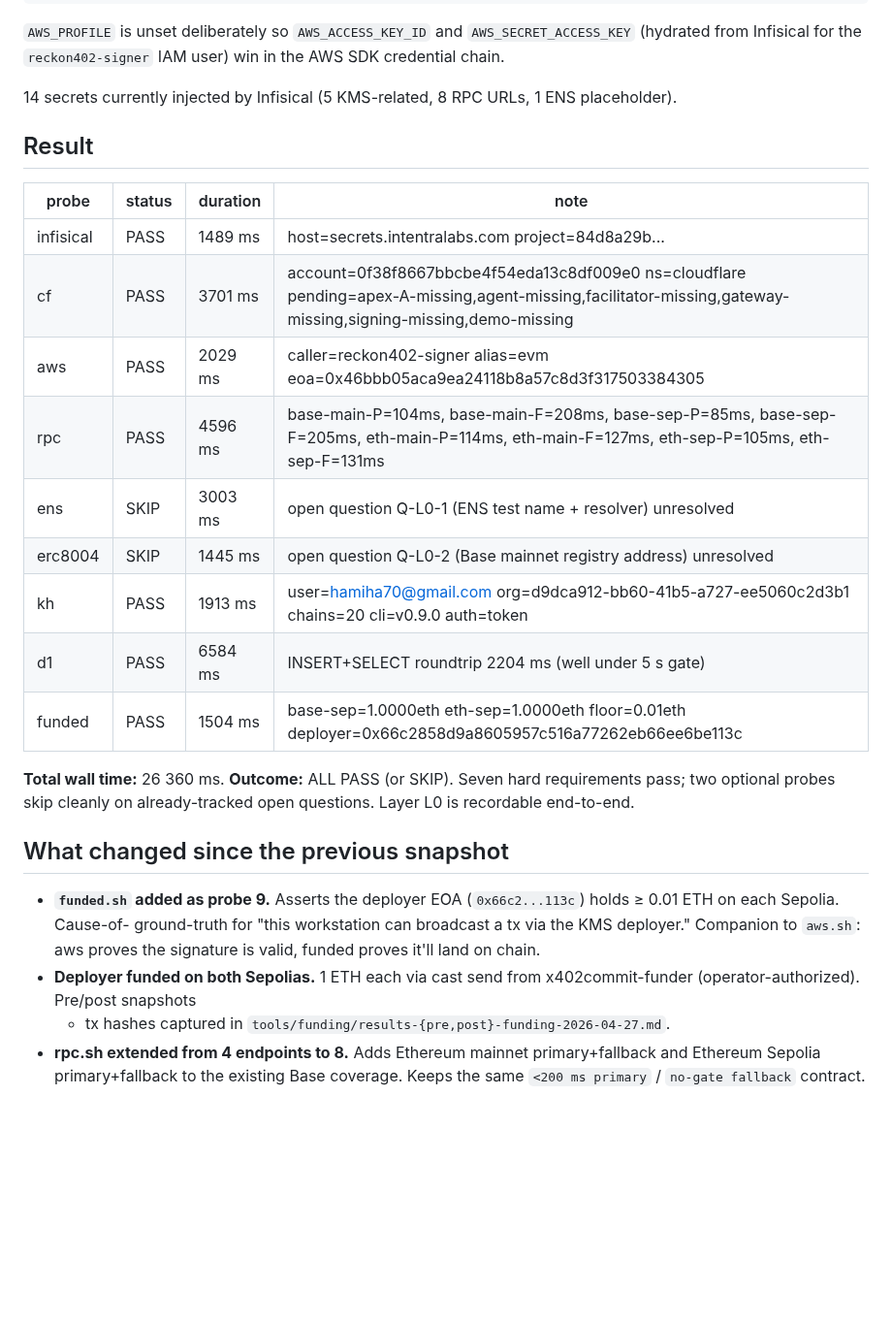
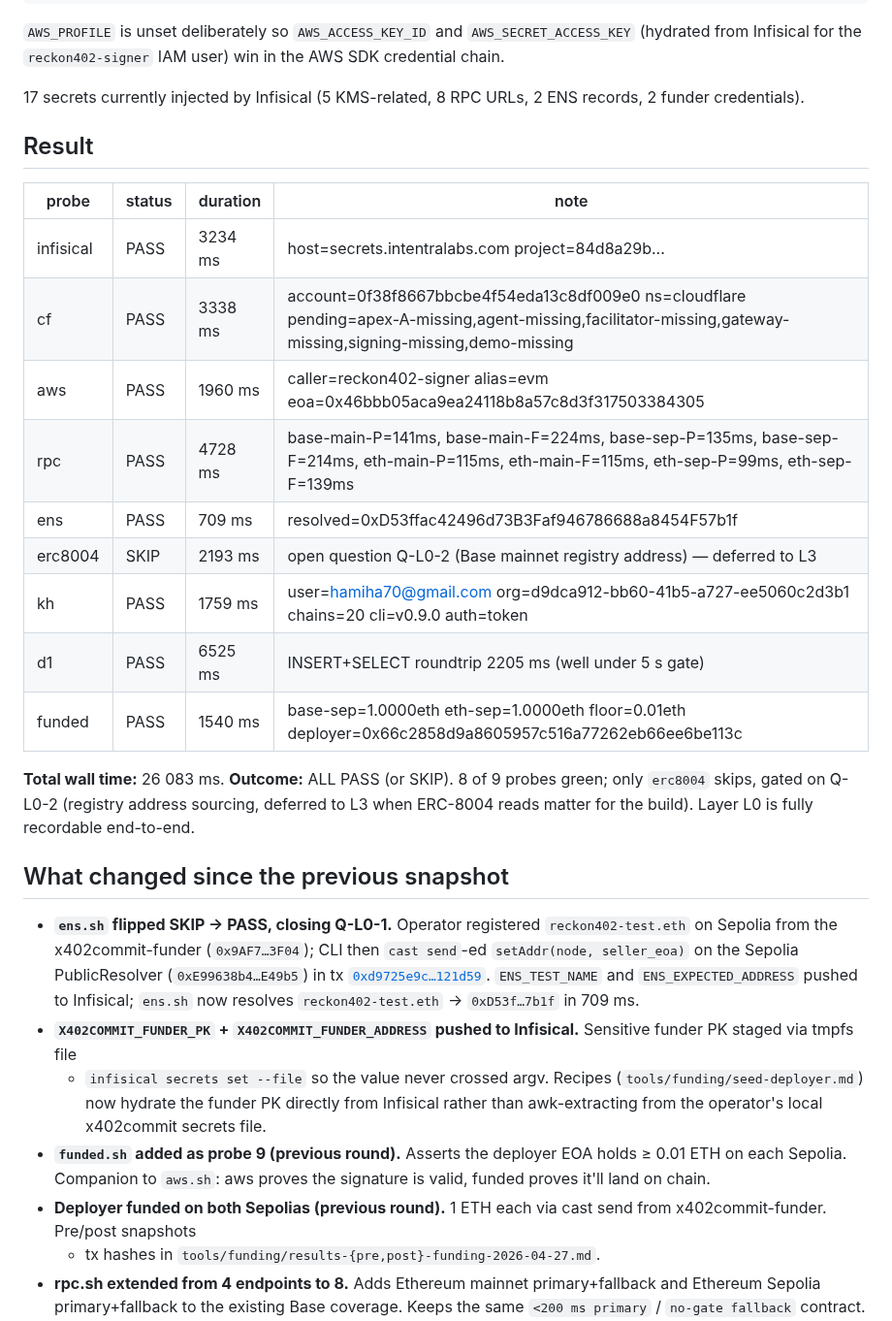
Before and after one commit to hamiha70/reckon402, a Markdown page: tools/smoke-tests/results-2026-04-27.md, the part around one of its changes. Shown at 97% size. GitHub-like rendering; blank space fills up the shorter version.

```diff
--- a/tools/smoke-tests/results-2026-04-27.md
+++ b/tools/smoke-tests/results-2026-04-27.md
@@ -20,38 +20,54 @@ unset AWS_PROFILE && \
 `AWS_SECRET_ACCESS_KEY` (hydrated from Infisical for the
 `reckon402-signer` IAM user) win in the AWS SDK credential chain.
 
-14 secrets currently injected by Infisical (5 KMS-related, 8 RPC URLs, 1
-ENS placeholder).
+17 secrets currently injected by Infisical (5 KMS-related, 8 RPC URLs,
+2 ENS records, 2 funder credentials).
 
 ## Result
 
 | probe | status | duration | note |
 |-------|--------|----------|------|
-| infisical | PASS | 1489 ms | host=secrets.intentralabs.com project=84d8a29b... |
-| cf | PASS | 3701 ms | account=0f38f8667bbcbe4f54eda13c8df009e0 ns=cloudflare pending=apex-A-missing,agent-missing,facilitator-missing,gateway-missing,signing-missing,demo-missing |
-| aws | PASS | 2029 ms | caller=reckon402-signer alias=evm eoa=0x46bbb05aca9ea24118b8a57c8d3f317503384305 |
-| rpc | PASS | 4596 ms | base-main-P=104ms, base-main-F=208ms, base-sep-P=85ms, base-sep-F=205ms, eth-main-P=114ms, eth-main-F=127ms, eth-sep-P=105ms, eth-sep-F=131ms |
-| ens | SKIP | 3003 ms | open question Q-L0-1 (ENS test name + resolver) unresolved |
-| erc8004 | SKIP | 1445 ms | open question Q-L0-2 (Base mainnet registry address) unresolved |
-| kh | PASS | 1913 ms | user=hamiha70@gmail.com org=d9dca912-bb60-41b5-a727-ee5060c2d3b1 chains=20 cli=v0.9.0 auth=token |
-| d1 | PASS | 6584 ms | INSERT+SELECT roundtrip 2204 ms (well under 5 s gate) |
-| funded | PASS | 1504 ms | base-sep=1.0000eth eth-sep=1.0000eth floor=0.01eth deployer=0x66c2858d9a8605957c516a77262eb66ee6be113c |
+| infisical | PASS | 3234 ms | host=secrets.intentralabs.com project=84d8a29b... |
+| cf | PASS | 3338 ms | account=0f38f8667bbcbe4f54eda13c8df009e0 ns=cloudflare pending=apex-A-missing,agent-missing,facilitator-missing,gateway-missing,signing-missing,demo-missing |
+| aws | PASS | 1960 ms | caller=reckon402-signer alias=evm eoa=0x46bbb05aca9ea24118b8a57c8d3f317503384305 |
+| rpc | PASS | 4728 ms | base-main-P=141ms, base-main-F=224ms, base-sep-P=135ms, base-sep-F=214ms, eth-main-P=115ms, eth-main-F=115ms, eth-sep-P=99ms, eth-sep-F=139ms |
+| ens | PASS | 709 ms | resolved=0xD53ffac42496d73B3Faf946786688a8454F57b1f |
+| erc8004 | SKIP | 2193 ms | open question Q-L0-2 (Base mainnet registry address) — deferred to L3 |
+| kh | PASS | 1759 ms | user=hamiha70@gmail.com org=d9dca912-bb60-41b5-a727-ee5060c2d3b1 chains=20 cli=v0.9.0 auth=token |
+| d1 | PASS | 6525 ms | INSERT+SELECT roundtrip 2205 ms (well under 5 s gate) |
+| funded | PASS | 1540 ms | base-sep=1.0000eth eth-sep=1.0000eth floor=0.01eth deployer=0x66c2858d9a8605957c516a77262eb66ee6be113c |
 
-**Total wall time:** 26 360 ms.
-**Outcome:** ALL PASS (or SKIP). Seven hard requirements pass; two
-optional probes skip cleanly on already-tracked open questions.
-Layer L0 is recordable end-to-end.
+**Total wall time:** 26 083 ms.
+**Outcome:** ALL PASS (or SKIP). 8 of 9 probes green; only
+`erc8004` skips, gated on Q-L0-2 (registry address sourcing,
+deferred to L3 when ERC-8004 reads matter for the build).
+Layer L0 is fully recordable end-to-end.
 
 ## What changed since the previous snapshot
 
-- **`funded.sh` added as probe 9.** Asserts the deployer EOA
-  (`0x66c2...113c`) holds ≥ 0.01 ETH on each Sepolia. Cause-of-
-  ground-truth for "this workstation can broadcast a tx via the
-  KMS deployer." Companion to `aws.sh`: aws proves the signature
-  is valid, funded proves it'll land on chain.
-- **Deployer funded on both Sepolias.** 1 ETH each via cast send
-  from x402commit-funder (operator-authorized). Pre/post snapshots
-  + tx hashes captured in `tools/funding/results-{pre,post}-funding-2026-04-27.md`.
+- **`ens.sh` flipped SKIP → PASS, closing Q-L0-1.** Operator
+  registered `reckon402-test.eth` on Sepolia from the
+  x402commit-funder (`0x9AF7…3F04`); CLI then `cast send`-ed
+  `setAddr(node, seller_eoa)` on the Sepolia PublicResolver
+  (`0xE99638b4…E49b5`) in tx
+  [`0xd9725e9c…121d59`](https://sepolia.etherscan.io/tx/0xd9725e9c92c20be8b9788e5caae4711c63c36ef5efb7e91dcd56e4e9ed121d59).
+  `ENS_TEST_NAME` and `ENS_EXPECTED_ADDRESS` pushed to Infisical;
+  `ens.sh` now resolves `reckon402-test.eth` → `0xD53f…7b1f` in
+  709 ms.
+- **`X402COMMIT_FUNDER_PK` + `X402COMMIT_FUNDER_ADDRESS` pushed
+  to Infisical.** Sensitive funder PK staged via tmpfs file
+  + `infisical secrets set --file` so the value never crossed
+  argv. Recipes (`tools/funding/seed-deployer.md`) now hydrate
+  the funder PK directly from Infisical rather than
+  awk-extracting from the operator's local x402commit secrets
+  file.
+- **`funded.sh` added as probe 9 (previous round).** Asserts the
+  deployer EOA holds ≥ 0.01 ETH on each Sepolia. Companion to
+  `aws.sh`: aws proves the signature is valid, funded proves
+  it'll land on chain.
+- **Deployer funded on both Sepolias (previous round).** 1 ETH
+  each via cast send from x402commit-funder. Pre/post snapshots
+  + tx hashes in `tools/funding/results-{pre,post}-funding-2026-04-27.md`.
 - **rpc.sh extended from 4 endpoints to 8.** Adds Ethereum mainnet
   primary+fallback and Ethereum Sepolia primary+fallback to the
   existing Base coverage. Keeps the same `<200 ms primary` /
```
Also changed, not shown: other parts of tools/smoke-tests/results-2026-04-27.md (+35 -13 lines).
